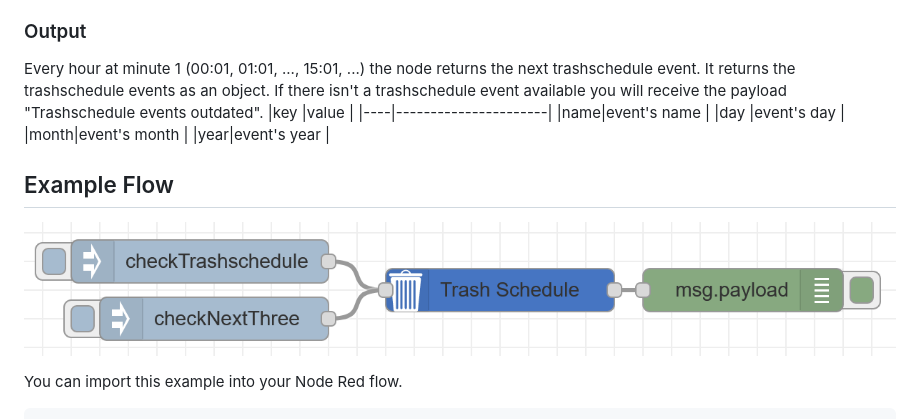
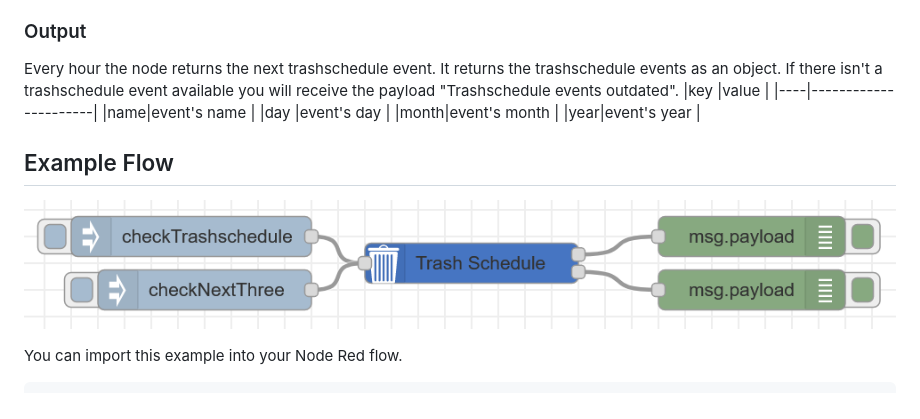
Before and after one commit to MariusLang/node-red-contrib-trashschedule, a Markdown page: README.md, the part around the change printed below. Rendered like a GitHub page; pictures changed too: img/flow_example.PNG.

````diff
--- a/README.md
+++ b/README.md
@@ -43,7 +43,7 @@ You can use the input to trigger events manually. The keywords are listed below.
 |```checkNextThree```    |return next three trashschedule event|
 
 ### Output
-Every hour at minute 1 (00:01, 01:01, ..., 15:01, ...) the node returns the next trashschedule event.
+Every hour the node returns the next trashschedule event.
 It returns the trashschedule events as an object. If there isn't a trashschedule event available you will receive the payload "Trashschedule events outdated".
 |key |value                 |
 |----|----------------------|
````
Also changed, not shown: other parts of README.md (+1 -1 lines), 2 other files.
